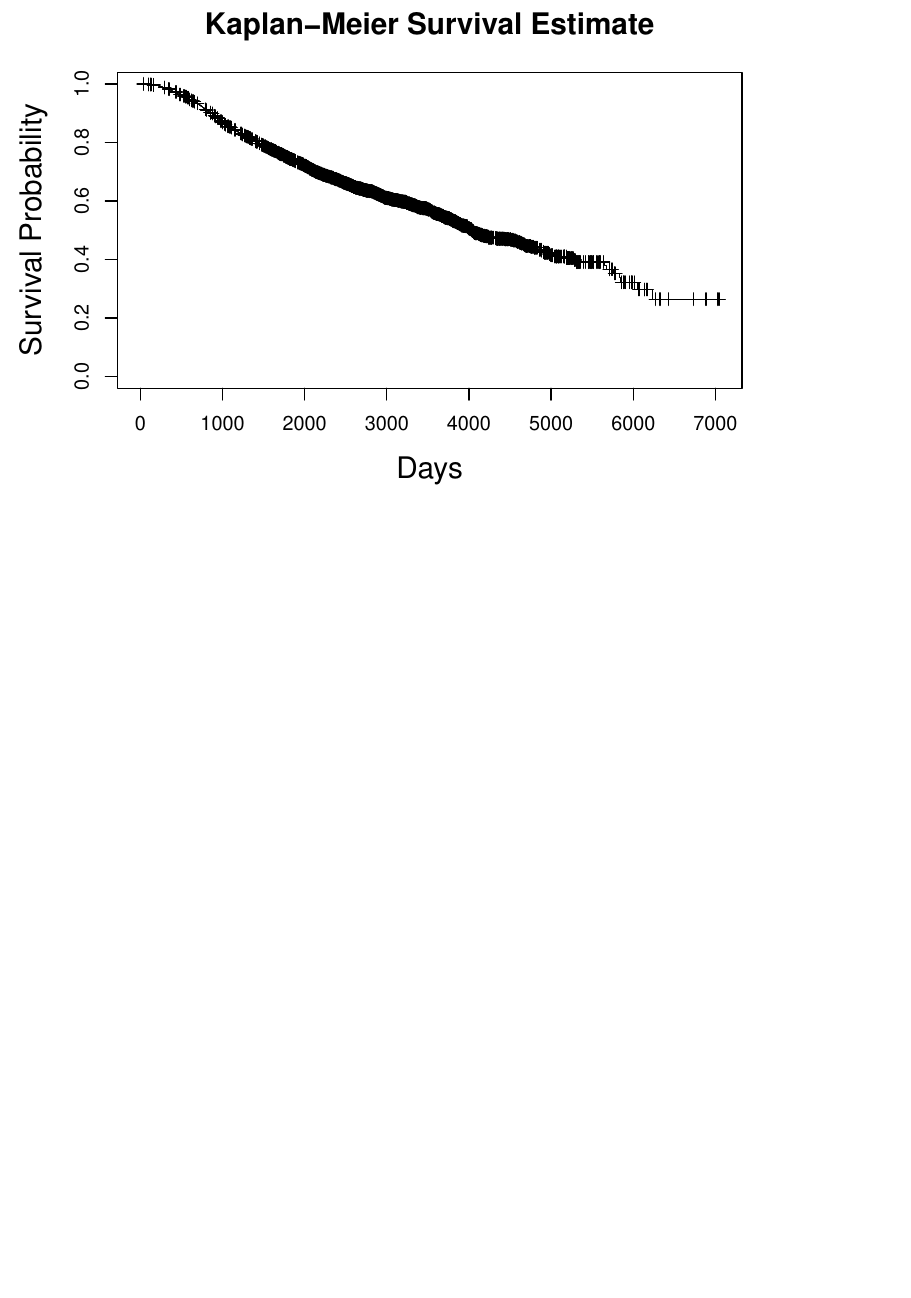
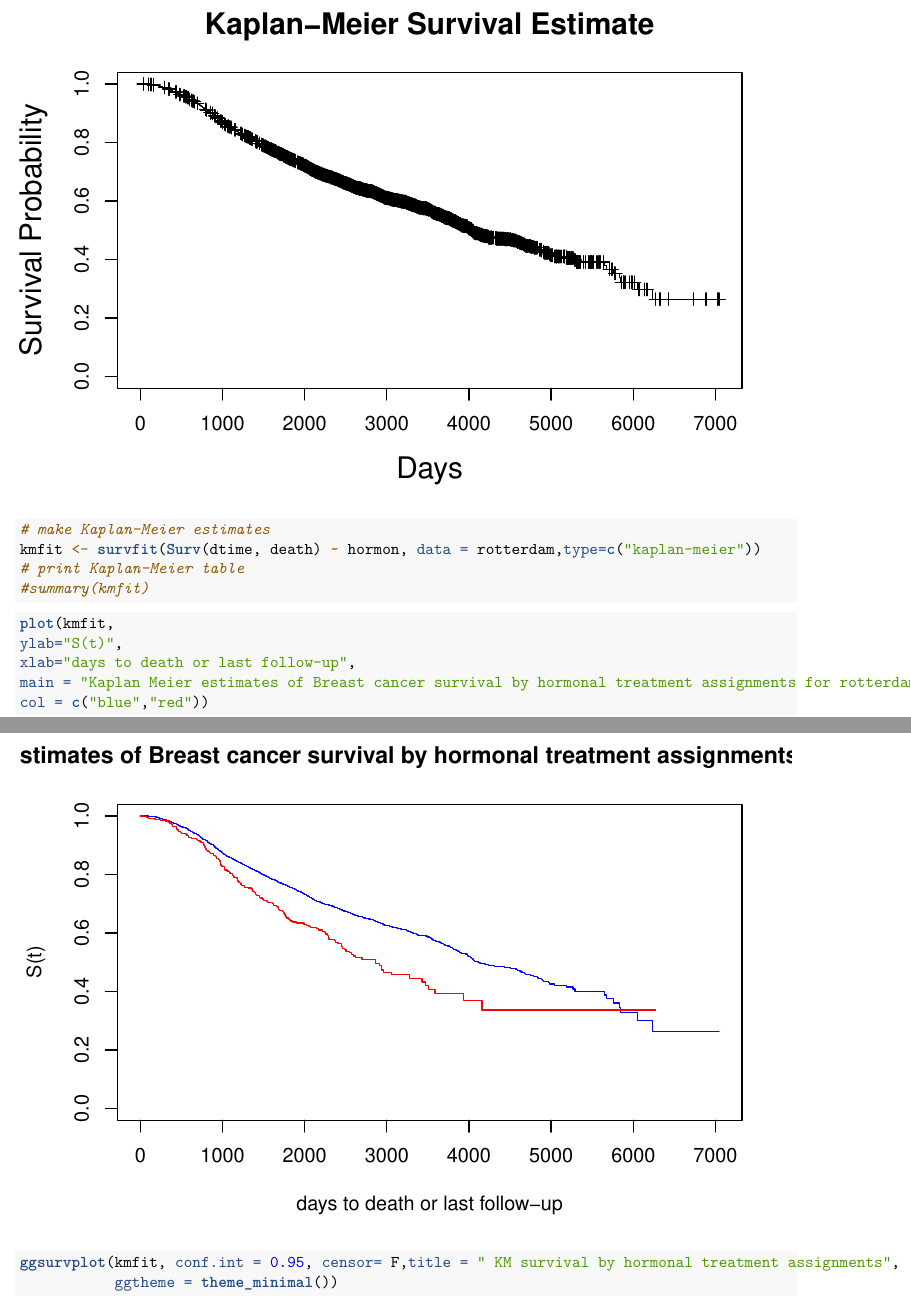
Before and after one commit to bengoebel/p8108_surv_project, an R Markdown document (p8108_surv_project.Rmd): part of page 6 of 8 before the commit and two parts of pages 6 and 7 of 10 after it, the two joined at a grey line, cut so that both start at the same text, the shorter picture padded with empty space. Rendered offline with R 4.5, knitr and Pandoc, then LaTeX, with nearby package versions; some code elsewhere in the file could not run offline.

Commit message:
km COMPARE

````diff
--- a/p8108_surv_project.Rmd
+++ b/p8108_surv_project.Rmd
@@ -171,6 +171,25 @@ plot(KM, conf.int = FALSE, mark.time = TRUE,
      main = "Kaplan-Meier Survival Estimate", cex.lab = 1.5, cex.main = 1.5)
 ```
 
+```{r}
+# make Kaplan-Meier estimates
+kmfit <- survfit(Surv(dtime, death) ~ hormon, data = rotterdam,type=c("kaplan-meier"))
+# print Kaplan-Meier table
+#summary(kmfit)
+```
+
+```{r}
+plot(kmfit,
+ylab="S(t)",
+xlab="days to death or last follow-up",
+main = "Kaplan Meier estimates of Breast cancer survival by hormonal treatment assignments for rotterdam data",
+col = c("blue","red"))
+
+ggsurvplot(kmfit, conf.int = 0.95, censor= F,title = " KM survival by hormonal treatment assignments",
+           ggtheme = theme_minimal())
+```
+
+
 ### Log-rank Test
 
 The null hypothesis of our log-rank test is: $H_0: S_1(t) = S_0(t)$, where $S_1(t)$ is the survival function of hormon treatment group, $S_0(t)$ is the survival function of control group.
````
